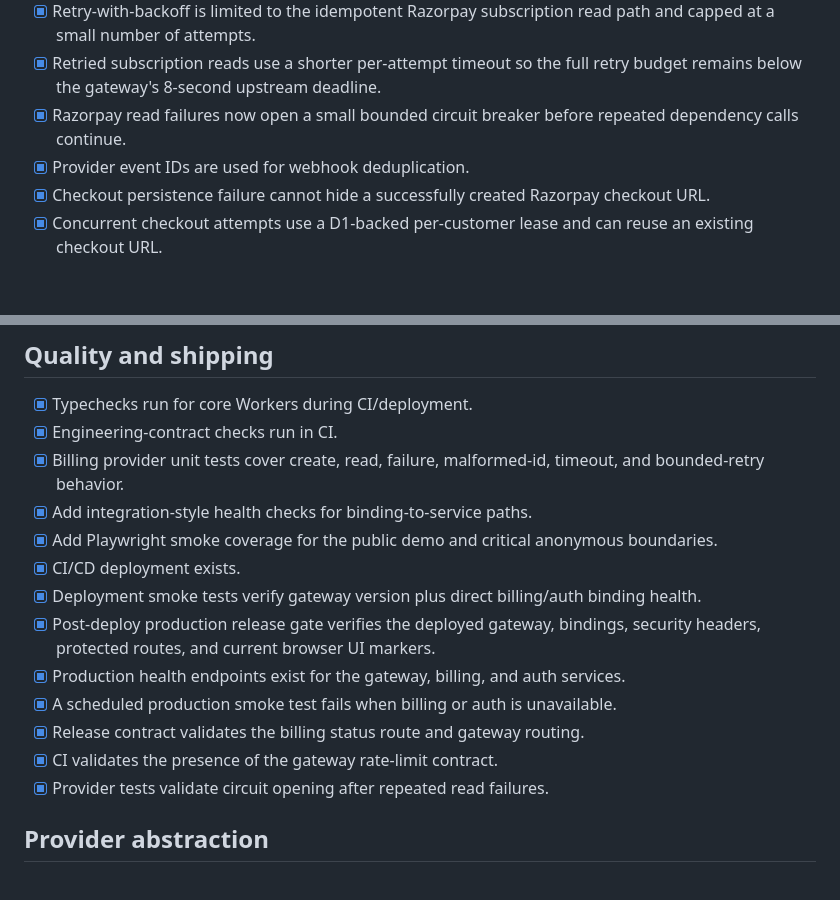
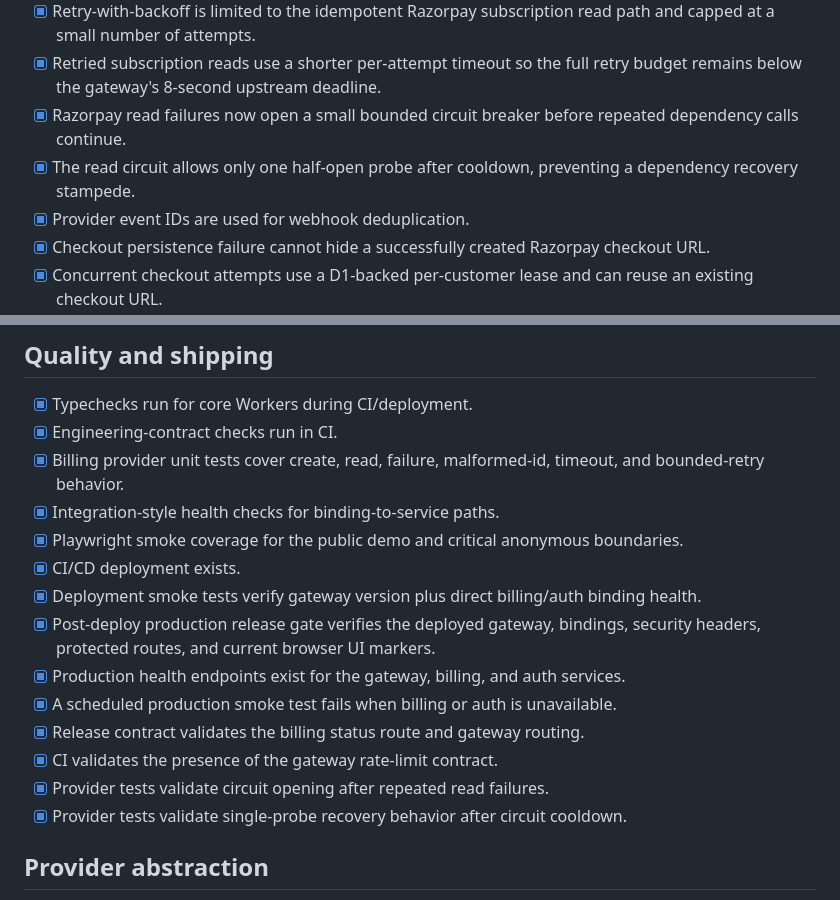
Before and after one commit to manikandanruki2004-ship-it/momentum-api-public, a Markdown page: docs/ENGINEERING-CHECKLIST.md, 2 parts joined by grey strips. GitHub-like rendering; blank space fills up the shorter version.

Commit message:
docs: record single-probe circuit breaker hardening

```diff
--- a/docs/ENGINEERING-CHECKLIST.md
+++ b/docs/ENGINEERING-CHECKLIST.md
@@ -62,6 +62,7 @@ This is the implementation checklist derived from the supplied engineering-block
 - [x] Retry-with-backoff is limited to the idempotent Razorpay subscription read path and capped at a small number of attempts.
 - [x] Retried subscription reads use a shorter per-attempt timeout so the full retry budget remains below the gateway's 8-second upstream deadline.
 - [x] Razorpay read failures now open a small bounded circuit breaker before repeated dependency calls continue.
+- [x] The read circuit allows only one half-open probe after cooldown, preventing a dependency recovery stampede.
 - [x] Provider event IDs are used for webhook deduplication.
 - [x] Checkout persistence failure cannot hide a successfully created Razorpay checkout URL.
 - [x] Concurrent checkout attempts use a D1-backed per-customer lease and can reuse an existing checkout URL.
@@ -94,8 +95,8 @@ This is the implementation checklist derived from the supplied engineering-block
 - [x] Typechecks run for core Workers during CI/deployment.
 - [x] Engineering-contract checks run in CI.
 - [x] Billing provider unit tests cover create, read, failure, malformed-id, timeout, and bounded-retry behavior.
-- [x] Add integration-style health checks for binding-to-service paths.
-- [x] Add Playwright smoke coverage for the public demo and critical anonymous boundaries.
+- [x] Integration-style health checks for binding-to-service paths.
+- [x] Playwright smoke coverage for the public demo and critical anonymous boundaries.
 - [x] CI/CD deployment exists.
 - [x] Deployment smoke tests verify gateway version plus direct billing/auth binding health.
 - [x] Post-deploy production release gate verifies the deployed gateway, bindings, security headers, protected routes, and current browser UI markers.
@@ -104,6 +105,7 @@ This is the implementation checklist derived from the supplied engineering-block
 - [x] Release contract validates the billing status route and gateway routing.
 - [x] CI validates the presence of the gateway rate-limit contract.
 - [x] Provider tests validate circuit opening after repeated read failures.
+- [x] Provider tests validate single-probe recovery behavior after circuit cooldown.
 
 ## Provider abstraction
 
```
